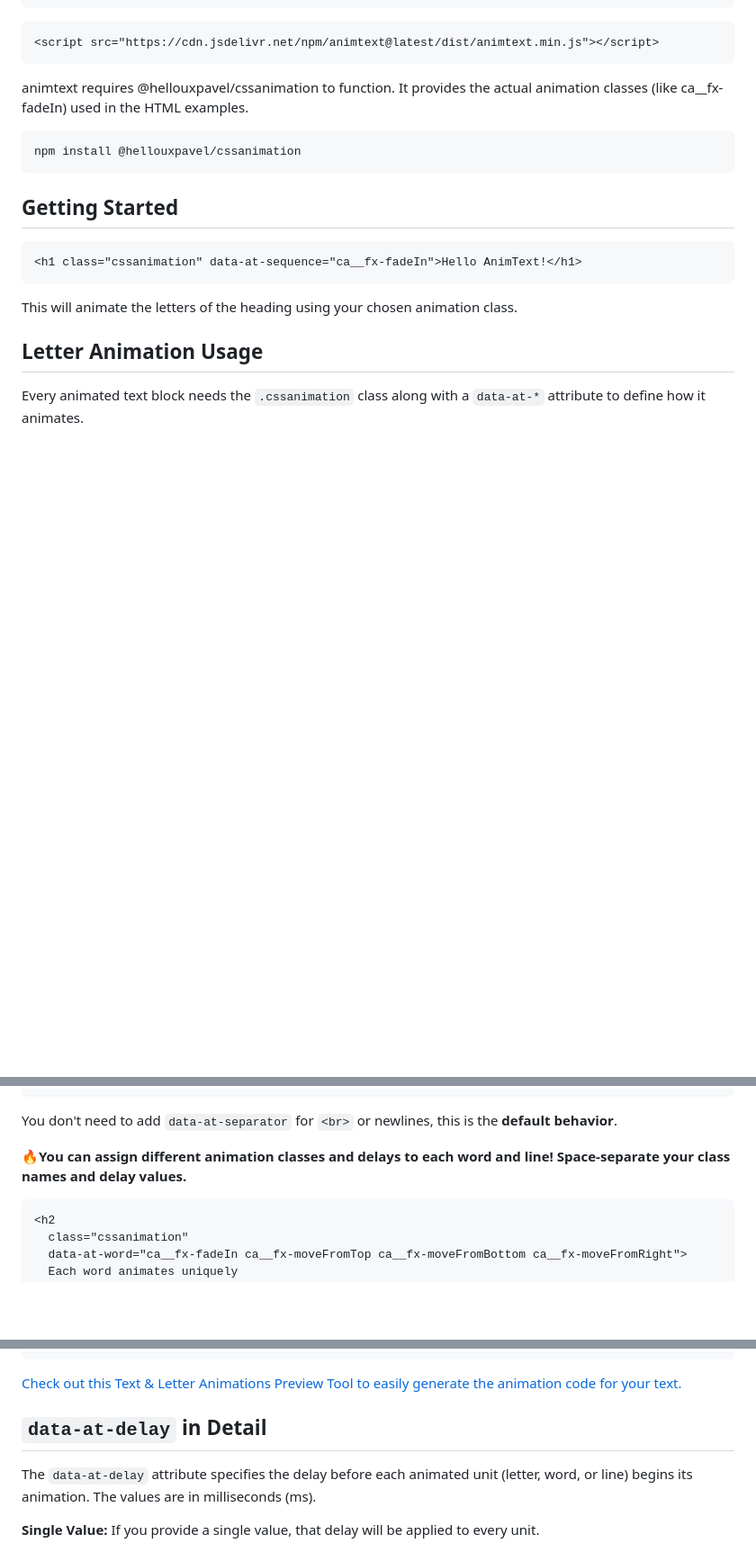
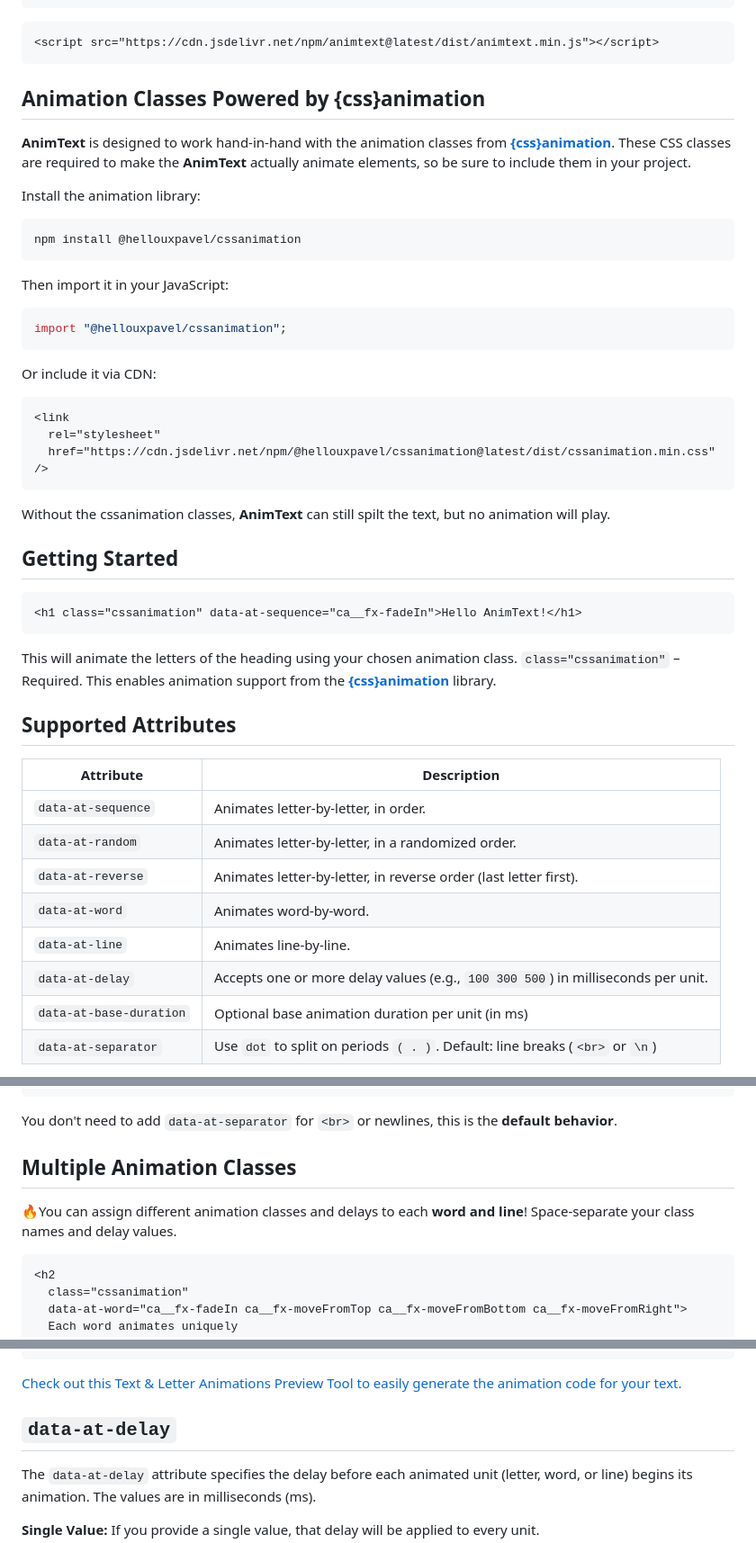
Before and after one commit to yesiamrocks/animtext, a Markdown page: README.md, 3 parts joined by grey strips. Shown: that part at 90% size. Rendered like a GitHub page; blank space fills up the shorter version.

Commit message:
📝 Update README with full AnimText usage, attributes table, and examples

````diff
--- a/README.md
+++ b/README.md
@@ -44,11 +44,31 @@ animtext.init({ dev: true });
 <script src="https://cdn.jsdelivr.net/npm/animtext@latest/dist/animtext.min.js"></script>
 ```
 
-animtext requires @hellouxpavel/cssanimation to function. It provides the actual animation classes (like ca\_\_fx-fadeIn) used in the HTML examples.
+## Animation Classes Powered by {css}animation
+
+**AnimText** is designed to work hand-in-hand with the animation classes from **[{css}animation](https://github.com/yesiamrocks/cssanimation)**. These CSS classes are required to make the **AnimText** actually animate elements, so be sure to include them in your project.
+
+Install the animation library:
 
 ```bash
 npm install @hellouxpavel/cssanimation
 ```
+
+Then import it in your JavaScript:
+
+```js
+import "@hellouxpavel/cssanimation";
+```
+
+Or include it via CDN:
+
+```html
+<link
+  rel="stylesheet"
+  href="https://cdn.jsdelivr.net/npm/@hellouxpavel/cssanimation@latest/dist/cssanimation.min.css" />
+```
+
+Without the cssanimation classes, **AnimText** can still spilt the text, but no animation will play.
 
 ## Getting Started
 
@@ -57,8 +77,18 @@ npm install @hellouxpavel/cssanimation
 ```
 
 This will animate the letters of the heading using your chosen animation class.
+`class="cssanimation"` – Required. This enables animation support from the **[{css}animation](https://github.com/yesiamrocks/cssanimation)** library.
 
-## Letter Animation Usage
+## Supported Attributes
 
-Every animated text block needs the `.cssanimation` class along with a `data-at-*` attribute to define how it animates.
+| Attribute               | Description                                                                      |
+| ----------------------- | -------------------------------------------------------------------------------- |
+| `data-at-sequence`      | Animates letter-by-letter, in order.                                             |
+| `data-at-random`        | Animates letter-by-letter, in a randomized order.                                |
+| `data-at-reverse`       | Animates letter-by-letter, in reverse order (last letter first).                 |
+| `data-at-word`          | Animates word-by-word.                                                           |
+| `data-at-line`          | Animates line-by-line.                                                           |
+| `data-at-delay`         | Accepts one or more delay values (e.g., `100 300 500`) in milliseconds per unit. |
+| `data-at-base-duration` | Optional base animation duration per unit (in ms)                                |
+| `data-at-separator`     | Use `dot` to split on periods `( . )`. Default: line breaks (`<br>` or `\n`)     |
 
@@ -118,7 +160,9 @@ Split lines by periods `"."` or by `<br>` / `\n`. Use `data-at-separator="dot"`
 
 You don't need to add `data-at-separator` for `<br>` or newlines, this is the **default behavior**.
 
-**🔥You can assign different animation classes and delays to each word and line! Space-separate your class names and delay values.**
+## Multiple Animation Classes
+
+🔥You can assign different animation classes and delays to each **word and line**! Space-separate your class names and delay values.
 
 ```html
 <h2
@@ -140,7 +184,7 @@ You don't need to add `data-at-separator` for `<br>` or newlines, this is the **
 
 [Check out this Text & Letter Animations Preview Tool to easily generate the animation code for your text.](https://yesiamrocks.github.io/cssanimation/text-animation.html)
 
-## `data-at-delay` in Detail
+## `data-at-delay`
 
 The `data-at-delay` attribute specifies the delay before each animated unit (letter, word, or line) begins its animation. The values are in milliseconds (ms).
 
````
Also changed, not shown: other parts of README.md (+20 -33 lines).
